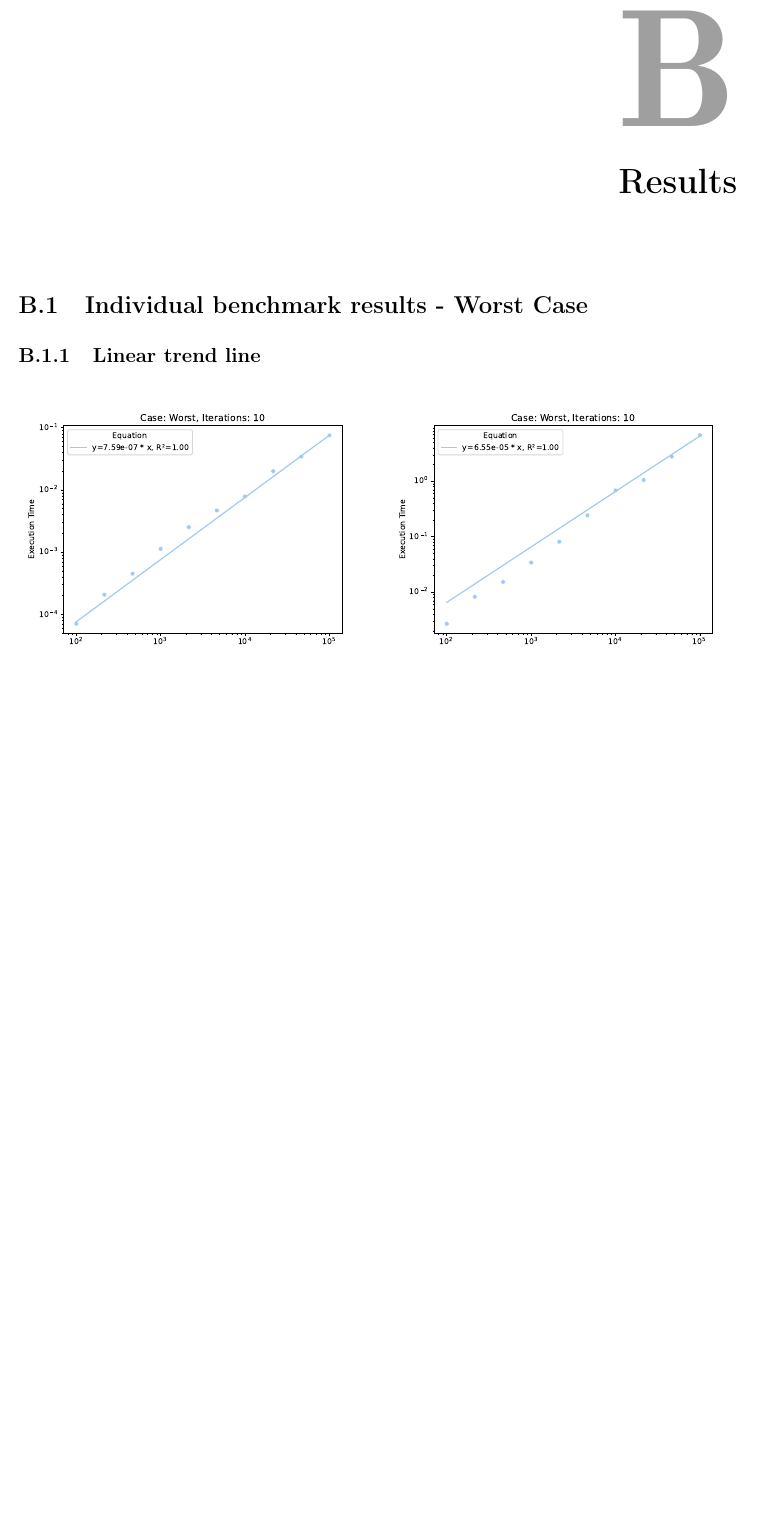
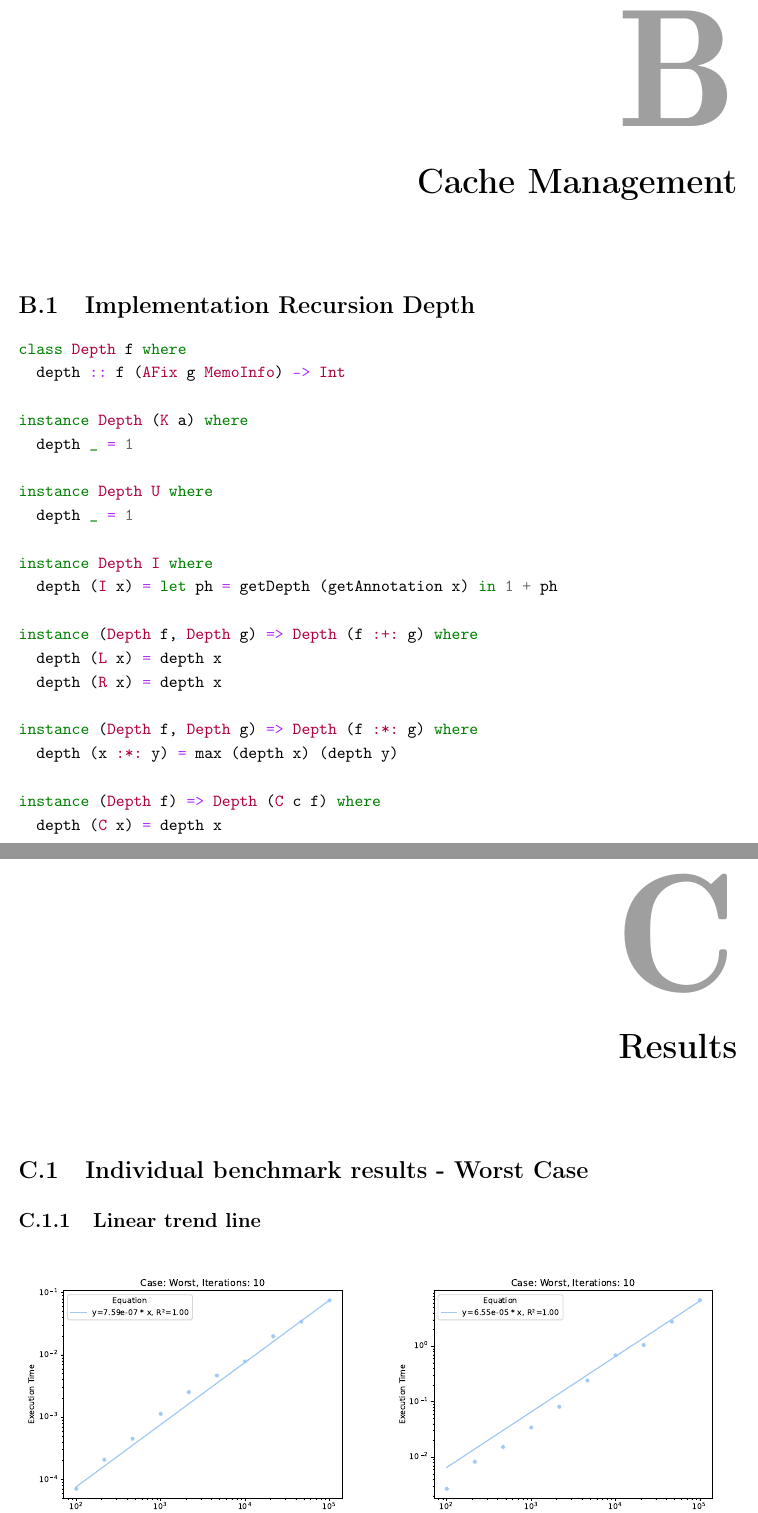
Before and after one commit to jortvangorkum/thesis-paper, a LaTeX thesis (main.tex, which reads sections/appendix.tex): part of page 36 of 47 before the commit and two parts of pages 37 and 38 of 49 after it, the two joined at a grey line, cut so that both start at the same text, the shorter picture padded with empty space. Compiled offline with pdfLaTeX.

Commit message:
Add implementation cache addition policy

```diff
--- a/sections/appendix.tex
+++ b/sections/appendix.tex
@@ -18,6 +18,33 @@ instance (Functor f, Functor g) => Functor (f :+: g) where
 
 instance (Functor f, Functor g) => Functor (f :*: g) where
   fmap f (x :*: y) = fmap f x :*: fmap f y
+\end{minted}
+
+\chapter{Cache Management}
+\section{Implementation Recursion Depth}
+\label{app-sec-impl-rec-depth}
+\begin{minted}{haskell}
+class Depth f where
+  depth :: f (AFix g MemoInfo) -> Int
+
+instance Depth (K a) where
+  depth _ = 1
+
+instance Depth U where
+  depth _ = 1
+
+instance Depth I where
+  depth (I x) = let ph = getDepth (getAnnotation x) in 1 + ph
+
+instance (Depth f, Depth g) => Depth (f :+: g) where
+  depth (L x) = depth x
+  depth (R x) = depth x
+
+instance (Depth f, Depth g) => Depth (f :*: g) where
+  depth (x :*: y) = max (depth x) (depth y)
+
+instance (Depth f) => Depth (C c f) where
+  depth (C x) = depth x
 \end{minted}
 
 \chapter{Results}
```
Also changed, not shown: sections/generic_implementation/mem_strategy.tex (+38 -7 lines), main.pdf.
